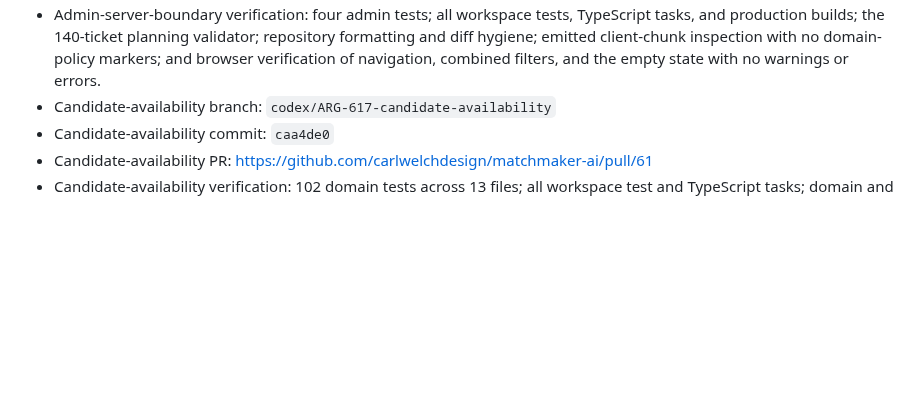
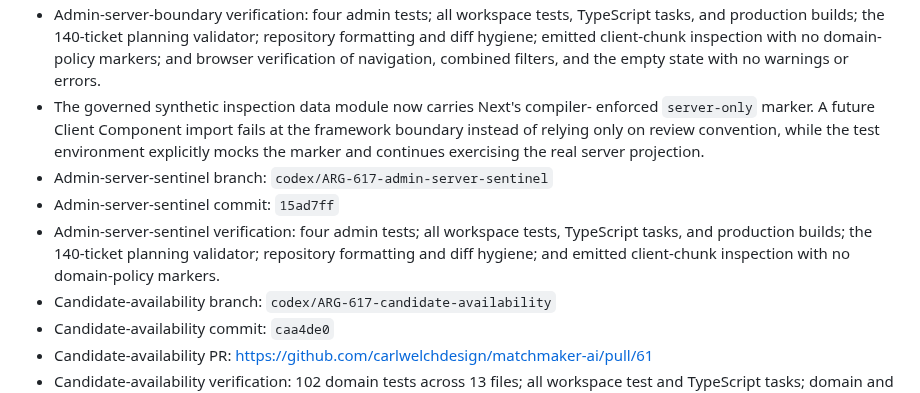
Before and after one commit to carlwelchdesign/matchmaker-ai, a Markdown page: plans/tickets/ARG-617-admin-candidate-analytics.md, the part around the change. GitHub-like rendering; blank space fills up the shorter version.

Commit message:
docs(ARG-617): record server sentinel

```diff
--- a/plans/tickets/ARG-617-admin-candidate-analytics.md
+++ b/plans/tickets/ARG-617-admin-candidate-analytics.md
@@ -197,6 +197,17 @@ Jenny and authorized staff can understand candidate supply, data quality, intake
   repository formatting and diff hygiene; emitted client-chunk inspection with
   no domain-policy markers; and browser verification of navigation, combined
   filters, and the empty state with no warnings or errors.
+- The governed synthetic inspection data module now carries Next's compiler-
+  enforced `server-only` marker. A future Client Component import fails at the
+  framework boundary instead of relying only on review convention, while the
+  test environment explicitly mocks the marker and continues exercising the
+  real server projection.
+- Admin-server-sentinel branch: `codex/ARG-617-admin-server-sentinel`
+- Admin-server-sentinel commit: `15ad7ff`
+- Admin-server-sentinel verification: four admin tests; all workspace tests,
+  TypeScript tasks, and production builds; the 140-ticket planning validator;
+  repository formatting and diff hygiene; and emitted client-chunk inspection
+  with no domain-policy markers.
 - Candidate-availability branch: `codex/ARG-617-candidate-availability`
 - Candidate-availability commit: `caa4de0`
 - Candidate-availability PR: https://github.com/carlwelchdesign/matchmaker-ai/pull/61
```
